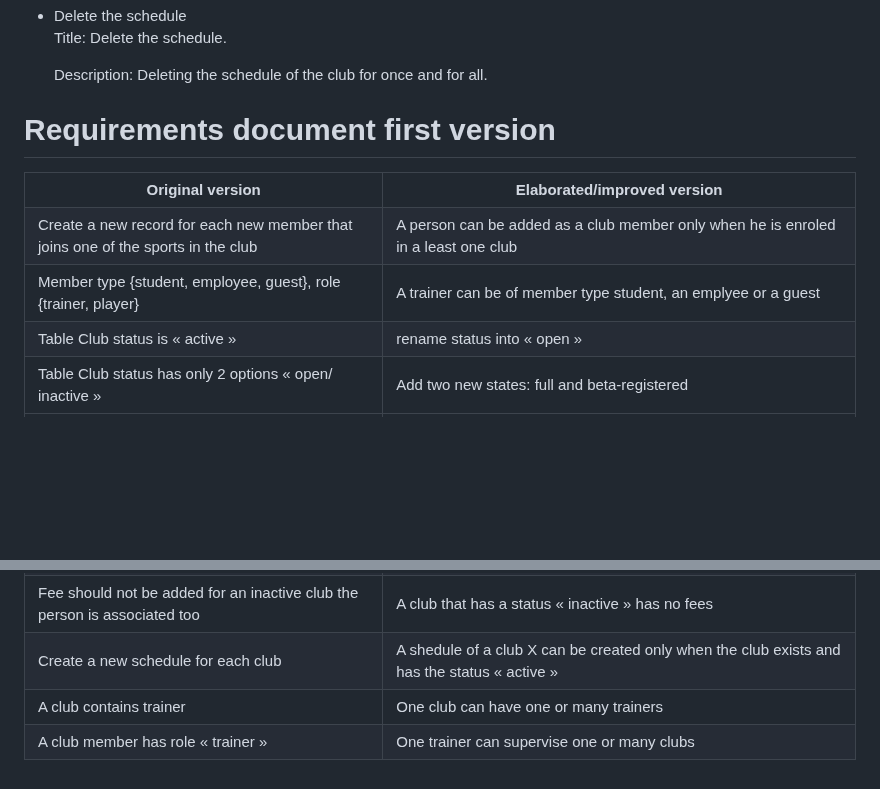
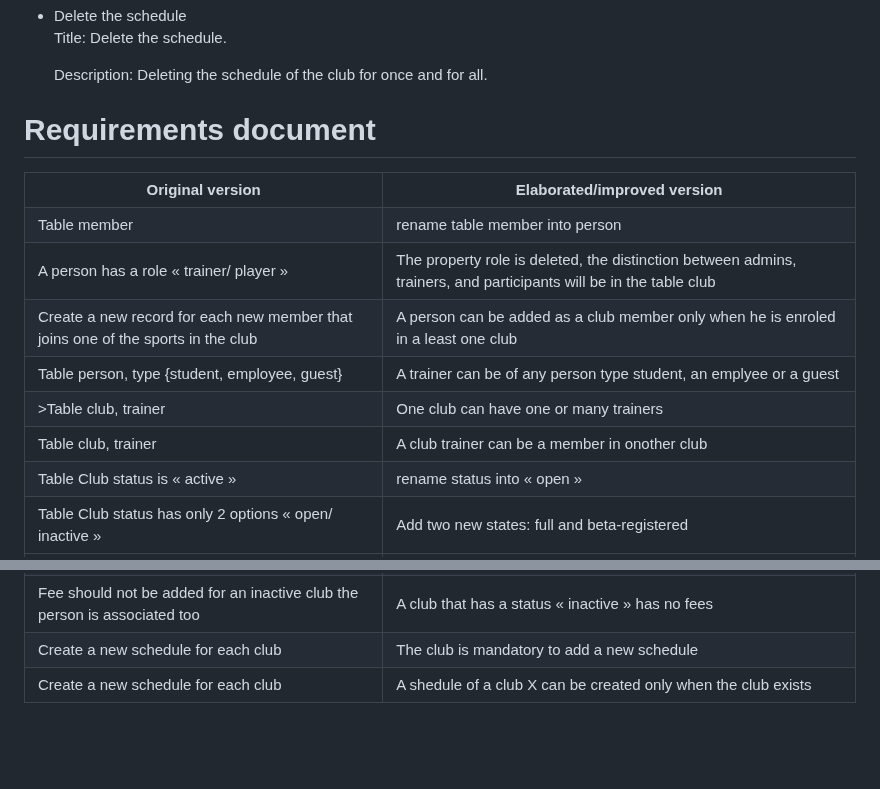
Before and after one commit to huda46/Assignment7, a Markdown page: README.md, 2 parts joined by grey strips. Rendered like a GitHub page; blank space fills up the shorter version.

Commit message:
Update README.md table person/ table club

```diff
--- a/README.md
+++ b/README.md
@@ -100,20 +100,36 @@ Fee should not be added for an inactive club the person is associated too.</p>
 	<p>Description: Deleting the schedule of the club for once and for all.</p>
 </ul>
 
-# Requirements document first version
+# Requirements document
 
 <table>
   <tr>
     <th>Original version</th>
     <th>Elaborated/improved version</th>
-  </tr>
-  <tr>
+ </tr>
+ <tr>
+    <td>Table member</td>
+    <td>rename table member into person</td>
+ </tr>
+ <tr>
+    <td>A person has a role « trainer/ player »</td>
+    <td>The property role is deleted, the distinction between admins, trainers, and participants will be in the table club</td>
+ </tr>
+ <tr>
     <td>Create a new record for each new member that joins one of the sports in the club</td>
     <td>A person can be added as a club member only when he is enroled in a least one club</td>
+ </tr>
+ <tr>
+    <td>Table person, type {student, employee, guest}</td>
+    <td>A trainer can be of any person type student, an emplyee or a guest</td>
+ </tr>
+  <tr>
+    <td>>Table club, trainer</td>
+    <td>One club can have one or many trainers</td>
   </tr>
-  <tr>
-    <td>Member type {student, employee, guest},  role {trainer, player}</td>
-    <td>A trainer can be of member type student, an emplyee or a guest</td>
+ <tr>
+    <td>Table club, trainer</td>
+    <td>A club trainer can be a member in onother club</td>
   </tr>
   <tr>
     <td>Table Club status is « active »</td>
@@ -154,14 +170,10 @@ Fee should not be added for an inactive club the person is associated too.</p>
   </tr>
   <tr>
     <td>Create a new schedule for each club</td>
-    <td>A shedule of a club X can be created only when the club exists and has the status « active »</td>
+    <td>The club is mandatory to add a new schedule</td>
   </tr>
   <tr>
-    <td>A club contains trainer</td>
-    <td>One club can have one or many trainers</td>
-  </tr>
-  <tr>
-    <td>A club member has role « trainer »</td>
-    <td>One trainer can supervise one or many clubs</td>
+    <td>Create a new schedule for each club</td>
+    <td>A shedule of a club X can be created only when the club exists</td>
   </tr>
 </table>
```
